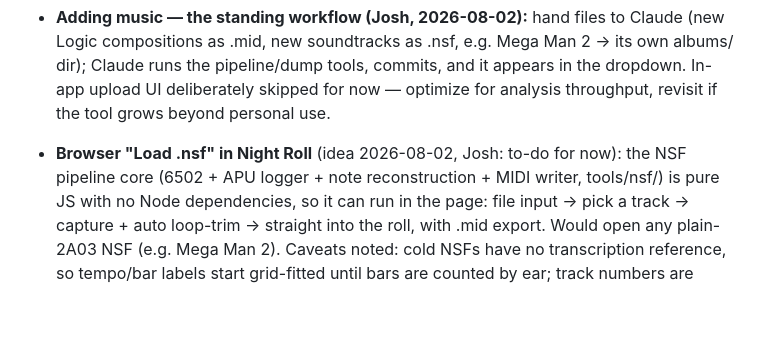
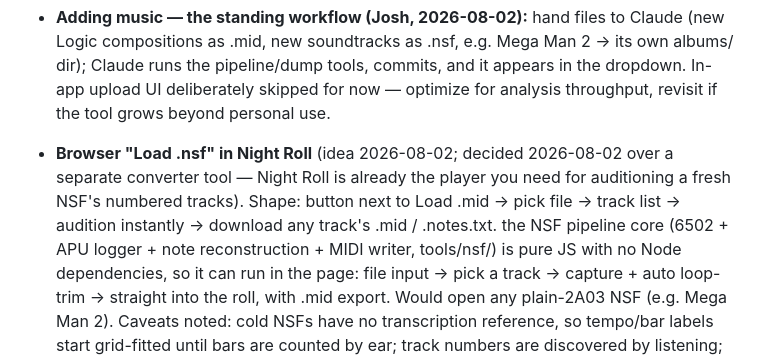
Before and after one commit to joshcough/FF1-OST-Analysis, a Markdown page: open-items.md, the part around the change. Drawn GitHub-style; blank space fills up the shorter version.

Commit message:
Open item: Load .nsf in-app (decided over a separate converter), with per-track downloads
Co-Authored-By: Claude Fable 5 <noreply@anthropic.com>

```diff
--- a/open-items.md
+++ b/open-items.md
@@ -80,8 +80,11 @@ session start alongside the quiz.)
   commits, and it appears in the dropdown. In-app upload UI deliberately
   skipped for now — optimize for analysis throughput, revisit if the tool
   grows beyond personal use.
-- **Browser "Load .nsf" in Night Roll** (idea 2026-08-02, Josh: to-do for
-  now): the NSF pipeline core (6502 + APU logger + note reconstruction +
+- **Browser "Load .nsf" in Night Roll** (idea 2026-08-02; decided
+  2026-08-02 over a separate converter tool — Night Roll is already the
+  player you need for auditioning a fresh NSF's numbered tracks). Shape:
+  button next to Load .mid → pick file → track list → audition instantly
+  → download any track's .mid / .notes.txt. the NSF pipeline core (6502 + APU logger + note reconstruction +
   MIDI writer, tools/nsf/) is pure JS with no Node dependencies, so it
   can run in the page: file input → pick a track → capture + auto
   loop-trim → straight into the roll, with .mid export. Would open any
```
